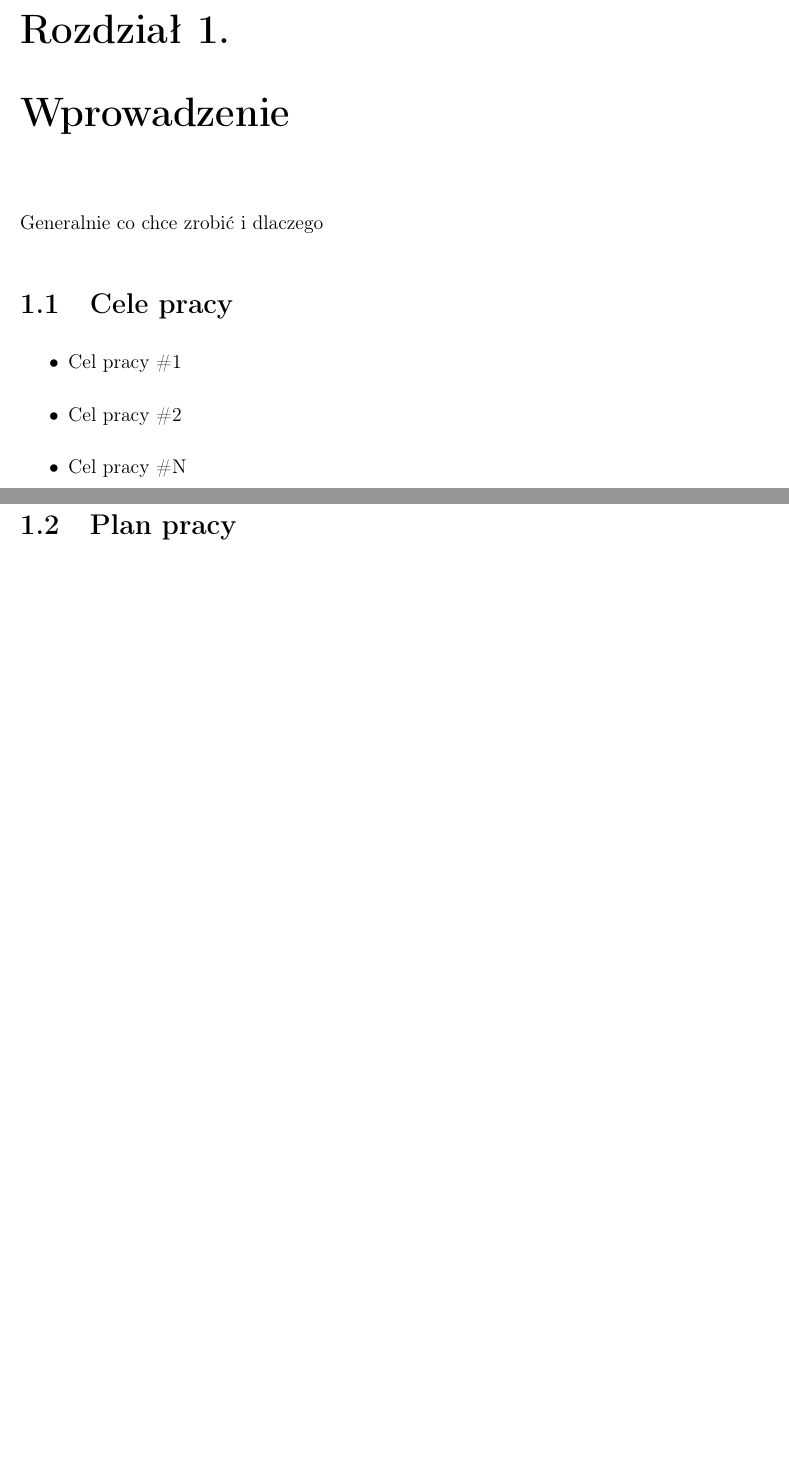
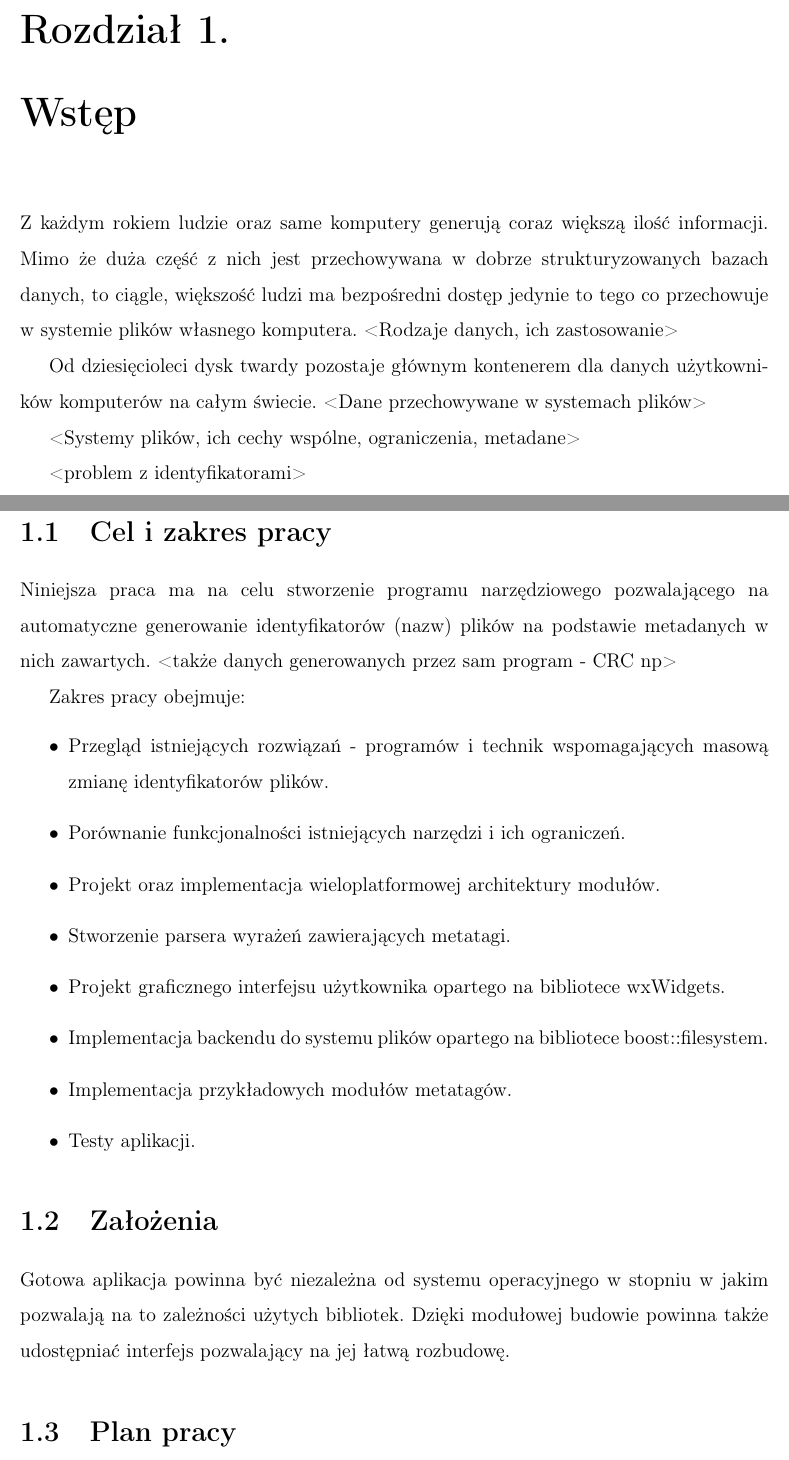
Before and after one commit to idle-code/MRU, a LaTeX thesis (doc/main.tex, which reads doc/wprowadzenie.tex): two parts of pages 5 and 6 of 14, joined at a grey line, cut so that both start at the same text, the shorter picture padded with empty space. Compiled offline with pdfLaTeX.

Commit message:
Added introdution and some theory background; Moving to derimia;

```diff
--- a/doc/wprowadzenie.tex
+++ b/doc/wprowadzenie.tex
@@ -1,21 +1,44 @@
-\chapter{Wprowadzenie}
-
+\chapter{Wstęp}
 
 \par
-Generalnie co chce zrobić i dlaczego
+Z każdym rokiem ludzie oraz same komputery generują coraz większą ilość informacji.
+Mimo że duża część z nich jest przechowywana w dobrze strukturyzowanych bazach danych, to ciągle, większość ludzi ma bezpośredni dostęp jedynie to tego co przechowuje w systemie plików własnego komputera.
+<Rodzaje danych, ich zastosowanie>
 
-%\clearpage
+\par
+Od dziesięcioleci dysk twardy pozostaje głównym kontenerem dla danych użytkowników komputerów na całym świecie.
+<Dane przechowywane w systemach plików>
 
-\section{Cele pracy}
+\par
+<Systemy plików, ich cechy wspólne, ograniczenia, metadane>
+
+\par
+<problem z identyfikatorami>
+
+\clearpage
+
+\section{Cel i zakres pracy}
+\par
+Niniejsza praca ma na celu stworzenie programu narzędziowego pozwalającego na automatyczne generowanie identyfikatorów (nazw) plików na podstawie metadanych w nich zawartych. <także danych generowanych przez sam program - CRC np>
+
+\par
+Zakres pracy obejmuje:
 \begin{itemize}
-\item Cel pracy \#1
-\item Cel pracy \#2
-\item Cel pracy \#N
+\item Przegląd istniejących rozwiązań - programów i technik wspomagających masową zmianę identyfikatorów plików.
+\item Porównanie funkcjonalności istniejących narzędzi i ich ograniczeń.
+\item Projekt oraz implementacja wieloplatformowej architektury modułów.
+\item Stworzenie parsera wyrażeń zawierających metatagi.
+\item Projekt graficznego interfejsu użytkownika opartego na bibliotece wxWidgets.
+\item Implementacja backendu do systemu plików opartego na bibliotece boost::filesystem.
+\item Implementacja przykładowych modułów metatagów.
+\item Testy aplikacji.
 \end{itemize}
 
+\section{Założenia}
+Gotowa aplikacja powinna być niezależna od systemu operacyjnego w stopniu w jakim pozwalają na to zależności użytych bibliotek. Dzięki modułowej budowie powinna także udostępniać interfejs pozwalający na jej łatwą rozbudowę.
+
+\section{Plan pracy}
+<Co w jakim rozdziale się znajduje>
+W rozdziale \ref{teoria-identyfikatory} oraz~\ref{teoria-metadane} opisano Lorem ipsum dolor sit amet.
+
 \clearpage
-\section{Plan pracy}
-
-Co w jakim rozdziale się znajduje.
-
-W rozdziale \ref{teoria-identyfikatory} oraz~\ref{teoria-metadane} opisano Lorem ipsum dolor sit amet.
```
Also changed, not shown: doc/lista_publikacji.tex (+0 -28 lines), doc/references.bib (added, +22 -0 lines), doc/teoria.tex (+11 -5 lines), 5 other files.
